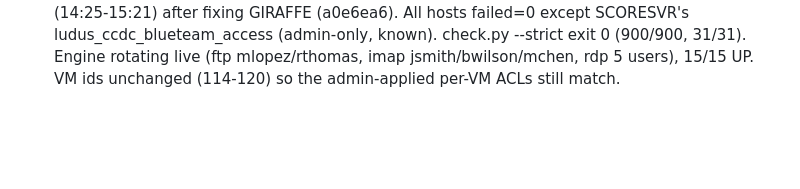
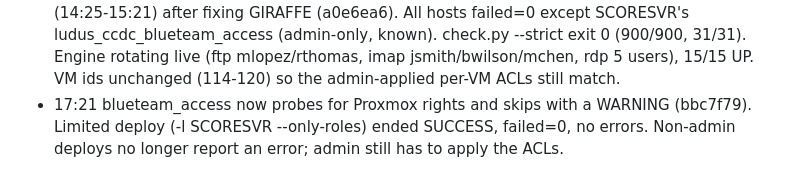
Before and after one commit to Cdanner7766/ZooLandRange, a Markdown page: PROGRESS.md, the part around the change. Drawn GitHub-style; blank space fills up the shorter version.

```diff
--- a/PROGRESS.md
+++ b/PROGRESS.md
@@ -42,3 +42,4 @@ Cycle 2: re-running `ludus range deploy -t user-defined-roles` after DNS fix (co
 - 13:40 FRESH-DEPLOY TEST: all roles re-added -f, config set; destroying range (ludus range rm) then full deploy.
 - 14:25 Fresh full deploy ended ERROR: GIRAFFE scooper/jharris/mrobinson not created ('C00p3r$IT9' in double quotes -> $IT9 empty -> complexity fail). ZEBRA WinRM error is the known rescued one (failed=0). Fixed (single quotes); redeploying roles only.
 - 15:25 FRESH-DEPLOY RESULT: range destroyed, full deploy (13:41-14:24) + roles-only redeploy (14:25-15:21) after fixing GIRAFFE (a0e6ea6). All hosts failed=0 except SCORESVR's ludus_ccdc_blueteam_access (admin-only, known). check.py --strict exit 0 (900/900, 31/31). Engine rotating live (ftp mlopez/rthomas, imap jsmith/bwilson/mchen, rdp 5 users), 15/15 UP. VM ids unchanged (114-120) so the admin-applied per-VM ACLs still match.
+- 17:21 blueteam_access now probes for Proxmox rights and skips with a WARNING (bbc7f79). Limited deploy (-l SCORESVR --only-roles) ended SUCCESS, failed=0, no errors. Non-admin deploys no longer report an error; admin still has to apply the ACLs.
```
Also changed, not shown: REPORT.md (+1 -1 lines).
